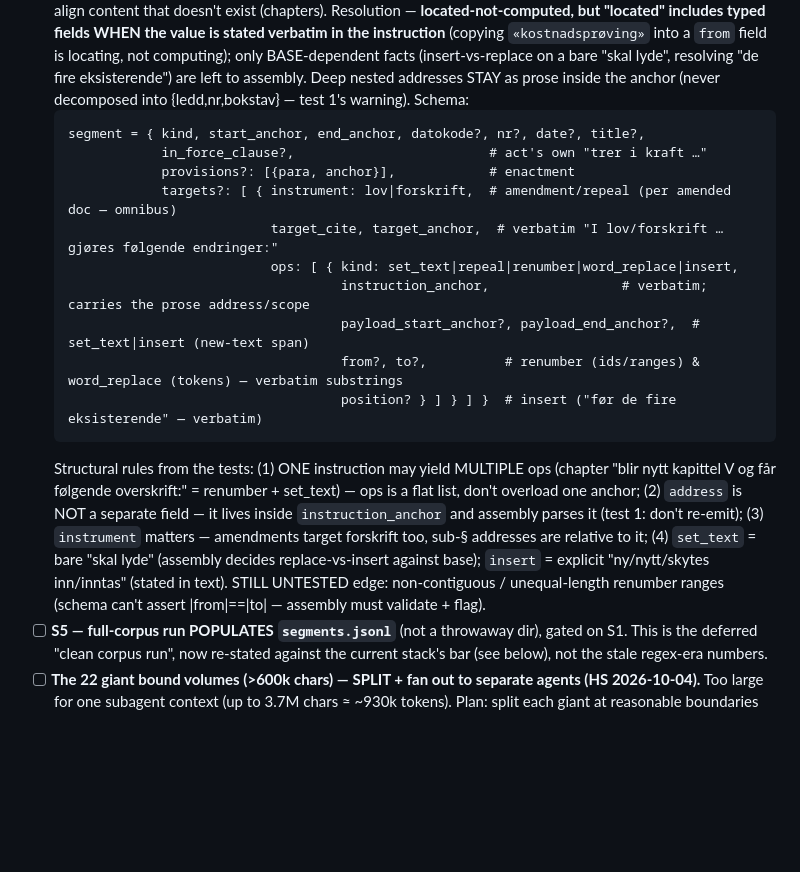
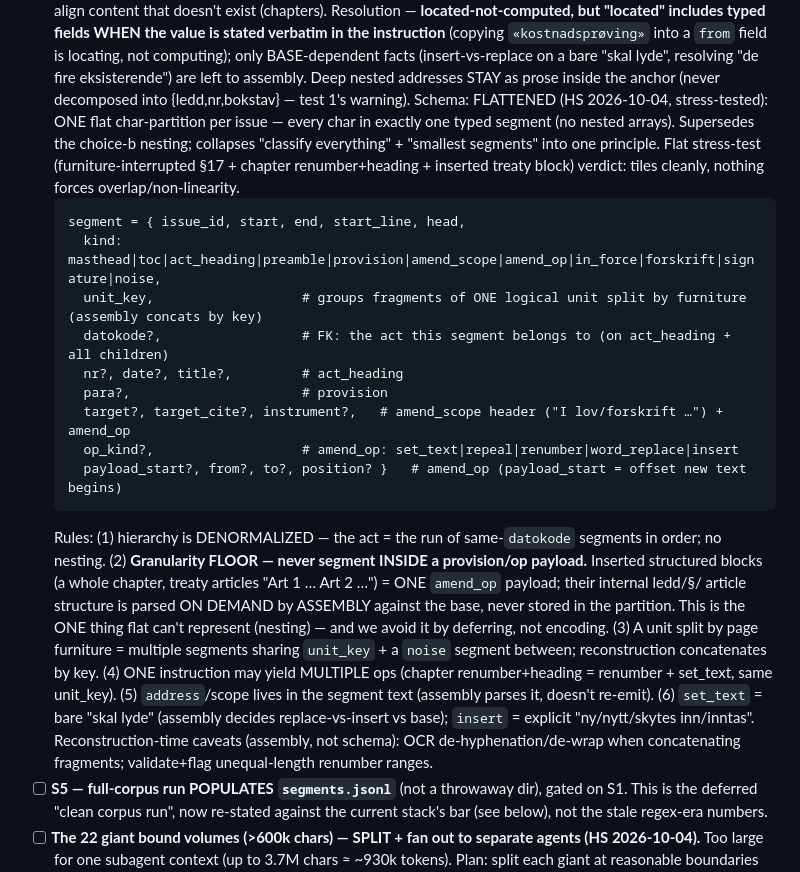
Before and after one commit to hsigstad/lovhistorie, a Markdown page: docs/todo.md, the part around the change. GitHub-like rendering; blank space fills up the shorter version.

Commit message:
todo: flatten segmentation schema (stress-tested) — one typed char-partition, granularity floor
Flat stress-test (furniture-interrupted §17 + chapter renumber+heading + inserted
treaty block) verdict: flattening tiles cleanly; nothing forces overlap/non-linearity.
The only thing flat can't REPRESENT is nesting (inserted structured blocks) — avoided
by the granularity floor: an inserted chapter/article block is ONE amend_op payload,
its internal structure parsed on demand by assembly, never stored. Furniture-split
units = multiple segments sharing unit_key + a noise segment. Supersedes choice-b
nesting.

Co-Authored-By: Claude Opus 4.8 (1M context) <noreply@anthropic.com>
Claude-Session: https://claude.ai/code/session_015i2t9dPrwFsMXhfR1o12xZ

````diff
--- a/docs/todo.md
+++ b/docs/todo.md
@@ -127,25 +127,32 @@ and we improve the file one gated commit at a time (decisions.md 2026-10-04). Or
   field is locating, not computing); only BASE-dependent facts (insert-vs-replace on a bare "skal lyde",
   resolving "de fire eksisterende") are left to assembly. Deep nested addresses STAY as prose inside the
   anchor (never decomposed into {ledd,nr,bokstav} — test 1's warning). Schema:
+  FLATTENED (HS 2026-10-04, stress-tested): ONE flat char-partition per issue — every char in exactly one
+  typed segment (no nested arrays). Supersedes the choice-b nesting; collapses "classify everything" +
+  "smallest segments" into one principle. Flat stress-test (furniture-interrupted §17 + chapter
+  renumber+heading + inserted treaty block) verdict: tiles cleanly, nothing forces overlap/non-linearity.
   ```
-  segment = { kind, start_anchor, end_anchor, datokode?, nr?, date?, title?,
-              in_force_clause?,                         # act's own "trer i kraft …"
-              provisions?: [{para, anchor}],            # enactment
-              targets?: [ { instrument: lov|forskrift,  # amendment/repeal (per amended doc — omnibus)
-                            target_cite, target_anchor,  # verbatim "I lov/forskrift … gjøres følgende endringer:"
-                            ops: [ { kind: set_text|repeal|renumber|word_replace|insert,
-                                     instruction_anchor,                 # verbatim; carries the prose address/scope
-                                     payload_start_anchor?, payload_end_anchor?,  # set_text|insert (new-text span)
-                                     from?, to?,          # renumber (ids/ranges) & word_replace (tokens) — verbatim substrings
-                                     position? } ] } ] }  # insert ("før de fire eksisterende" — verbatim)
+  segment = { issue_id, start, end, start_line, head,
+    kind: masthead|toc|act_heading|preamble|provision|amend_scope|amend_op|in_force|forskrift|signature|noise,
+    unit_key,                   # groups fragments of ONE logical unit split by furniture (assembly concats by key)
+    datokode?,                  # FK: the act this segment belongs to (on act_heading + all children)
+    nr?, date?, title?,         # act_heading
+    para?,                      # provision
+    target?, target_cite?, instrument?,   # amend_scope header ("I lov/forskrift …") + amend_op
+    op_kind?,                   # amend_op: set_text|repeal|renumber|word_replace|insert
+    payload_start?, from?, to?, position? }   # amend_op (payload_start = offset new text begins)
   ```
-  Structural rules from the tests: (1) ONE instruction may yield MULTIPLE ops (chapter "blir nytt kapittel V
-  og får følgende overskrift:" = renumber + set_text) — ops is a flat list, don't overload one anchor;
-  (2) `address` is NOT a separate field — it lives inside `instruction_anchor` and assembly parses it (test
-  1: don't re-emit); (3) `instrument` matters — amendments target forskrift too, sub-§ addresses are
-  relative to it; (4) `set_text` = bare "skal lyde" (assembly decides replace-vs-insert against base);
-  `insert` = explicit "ny/nytt/skytes inn/inntas" (stated in text). STILL UNTESTED edge: non-contiguous /
-  unequal-length renumber ranges (schema can't assert |from|==|to| — assembly must validate + flag).
+  Rules: (1) hierarchy is DENORMALIZED — the act = the run of same-`datokode` segments in order; no nesting.
+  (2) **Granularity FLOOR — never segment INSIDE a provision/op payload.** Inserted structured blocks
+  (a whole chapter, treaty articles "Art 1 … Art 2 …") = ONE `amend_op` payload; their internal ledd/§/
+  article structure is parsed ON DEMAND by ASSEMBLY against the base, never stored in the partition. This is
+  the ONE thing flat can't represent (nesting) — and we avoid it by deferring, not encoding. (3) A unit split
+  by page furniture = multiple segments sharing `unit_key` + a `noise` segment between; reconstruction
+  concatenates by key. (4) ONE instruction may yield MULTIPLE ops (chapter renumber+heading = renumber +
+  set_text, same unit_key). (5) `address`/scope lives in the segment text (assembly parses it, doesn't
+  re-emit). (6) `set_text` = bare "skal lyde" (assembly decides replace-vs-insert vs base); `insert` =
+  explicit "ny/nytt/skytes inn/inntas". Reconstruction-time caveats (assembly, not schema): OCR
+  de-hyphenation/de-wrap when concatenating fragments; validate+flag unequal-length renumber ranges.
 - [ ] **S5 — full-corpus run POPULATES `segments.jsonl`** (not a throwaway dir), gated on S1. This is the
   deferred "clean corpus run", now re-stated against the current stack's bar (see below), not the stale
   regex-era numbers.
````
